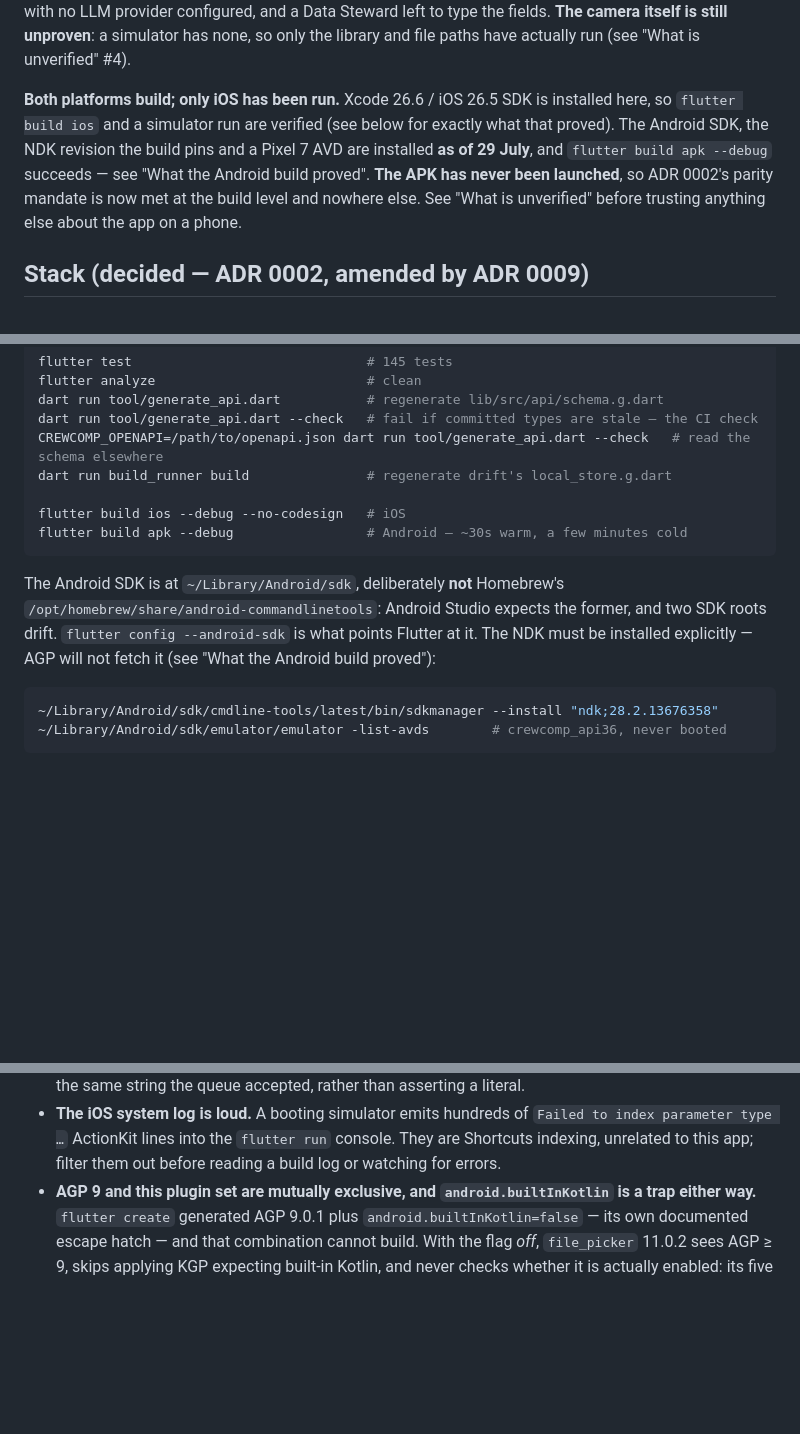
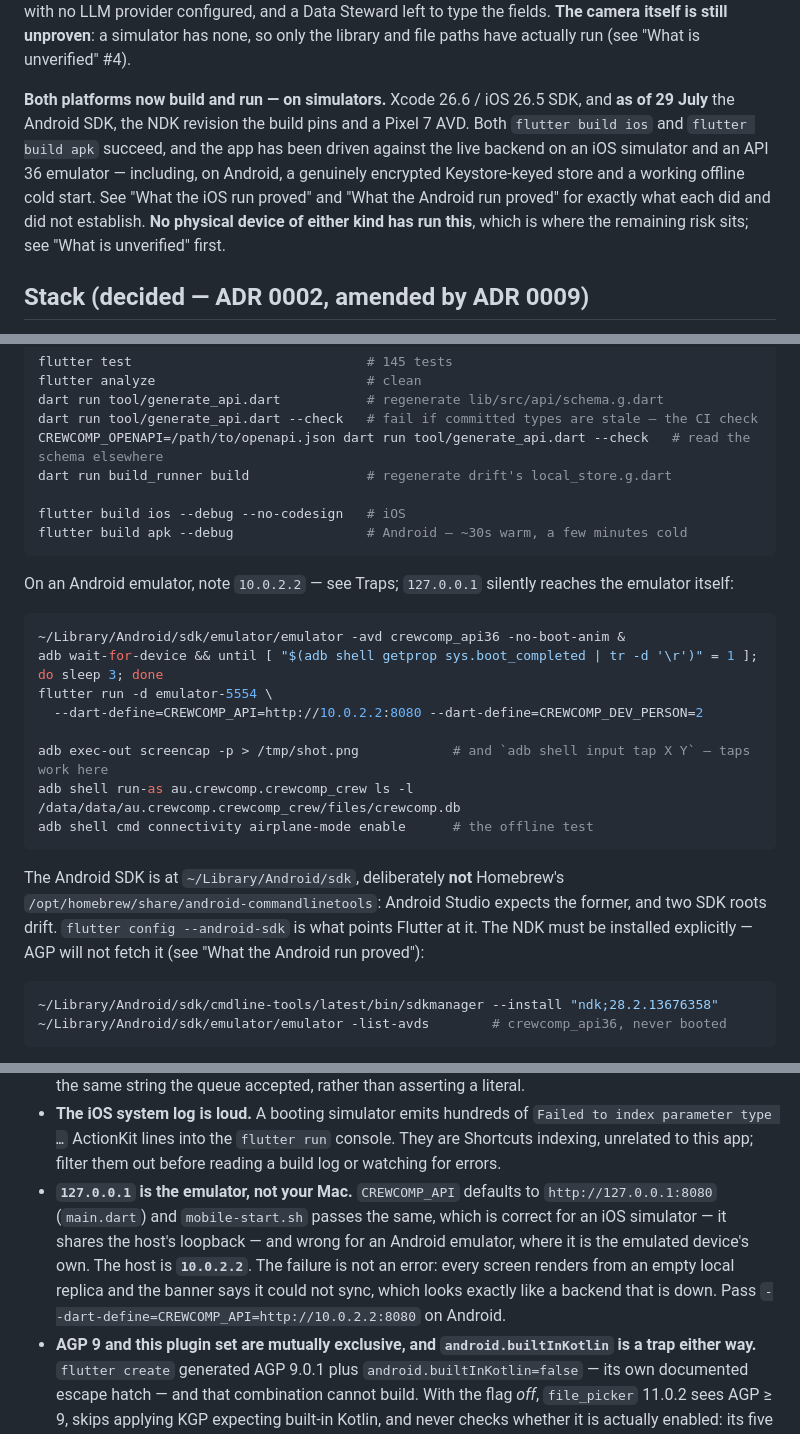
Before and after one commit to jonesmatthew2021/FIT-TO-SAIL, a Markdown page: mobile/CLAUDE.md, 3 parts joined by grey strips. Rendered like a GitHub page; blank space fills up the shorter version.

````diff
--- a/mobile/CLAUDE.md
+++ b/mobile/CLAUDE.md
@@ -35,12 +35,13 @@ backend: two chunks, digest accepted, and §8 reporting `Extracted 1: 0 auto-acc
 fields. **The camera itself is still unproven**: a simulator has none, so only the library and file
 paths have actually run (see "What is unverified" #4).
 
-**Both platforms build; only iOS has been run.** Xcode 26.6 / iOS 26.5 SDK is installed here, so
-`flutter build ios` and a simulator run are verified (see below for exactly what that proved). The
-Android SDK, the NDK revision the build pins and a Pixel 7 AVD are installed **as of 29 July**, and
-`flutter build apk --debug` succeeds — see "What the Android build proved". **The APK has never been
-launched**, so ADR 0002's parity mandate is now met at the build level and nowhere else. See "What is
-unverified" before trusting anything else about the app on a phone.
+**Both platforms now build and run — on simulators.** Xcode 26.6 / iOS 26.5 SDK, and **as of 29 July**
+the Android SDK, the NDK revision the build pins and a Pixel 7 AVD. Both `flutter build ios` and
+`flutter build apk` succeed, and the app has been driven against the live backend on an iOS simulator
+and an API 36 emulator — including, on Android, a genuinely encrypted Keystore-keyed store and a
+working offline cold start. See "What the iOS run proved" and "What the Android run proved" for
+exactly what each did and did not establish. **No physical device of either kind has run this**, which
+is where the remaining risk sits; see "What is unverified" first.
 
 ## Stack (decided — ADR 0002, amended by ADR 0009)
 
@@ -96,10 +97,23 @@ flutter build ios --debug --no-codesign   # iOS
 flutter build apk --debug                 # Android — ~30s warm, a few minutes cold
 ```
 
+On an Android emulator, note `10.0.2.2` — see Traps; `127.0.0.1` silently reaches the emulator itself:
+
+```bash
+~/Library/Android/sdk/emulator/emulator -avd crewcomp_api36 -no-boot-anim &
+adb wait-for-device && until [ "$(adb shell getprop sys.boot_completed | tr -d '\r')" = 1 ]; do sleep 3; done
+flutter run -d emulator-5554 \
+  --dart-define=CREWCOMP_API=http://10.0.2.2:8080 --dart-define=CREWCOMP_DEV_PERSON=2
+
+adb exec-out screencap -p > /tmp/shot.png            # and `adb shell input tap X Y` — taps work here
+adb shell run-as au.crewcomp.crewcomp_crew ls -l /data/data/au.crewcomp.crewcomp_crew/files/crewcomp.db
+adb shell cmd connectivity airplane-mode enable      # the offline test
+```
+
 The Android SDK is at `~/Library/Android/sdk`, deliberately **not** Homebrew's
 `/opt/homebrew/share/android-commandlinetools`: Android Studio expects the former, and two SDK roots
 drift. `flutter config --android-sdk` is what points Flutter at it. The NDK must be installed
-explicitly — AGP will not fetch it (see "What the Android build proved"):
+explicitly — AGP will not fetch it (see "What the Android run proved"):
 
 ```bash
 ~/Library/Android/sdk/cmdline-tools/latest/bin/sdkmanager --install "ndk;28.2.13676358"
@@ -300,6 +314,12 @@ thing DEV-2 exists to prevent. It does mean an admin-side DTO change makes this
 - **The iOS system log is loud.** A booting simulator emits hundreds of `Failed to index parameter
   type …` ActionKit lines into the `flutter run` console. They are Shortcuts indexing, unrelated
   to this app; filter them out before reading a build log or watching for errors.
+- **`127.0.0.1` is the emulator, not your Mac.** `CREWCOMP_API` defaults to `http://127.0.0.1:8080`
+  (`main.dart`) and `mobile-start.sh` passes the same, which is correct for an iOS simulator — it
+  shares the host's loopback — and wrong for an Android emulator, where it is the emulated device's
+  own. The host is **`10.0.2.2`**. The failure is not an error: every screen renders from an empty
+  local replica and the banner says it could not sync, which looks exactly like a backend that is
+  down. Pass `--dart-define=CREWCOMP_API=http://10.0.2.2:8080` on Android.
 - **AGP 9 and this plugin set are mutually exclusive, and `android.builtInKotlin` is a trap either
   way.** `flutter create` generated AGP 9.0.1 plus `android.builtInKotlin=false` — its own documented
   escape hatch — and that combination cannot build. With the flag *off*, `file_picker` 11.0.2 sees
````
Also changed, not shown: other parts of mobile/CLAUDE.md (+37 -13 lines), CLAUDE.md (+13 -13 lines).
